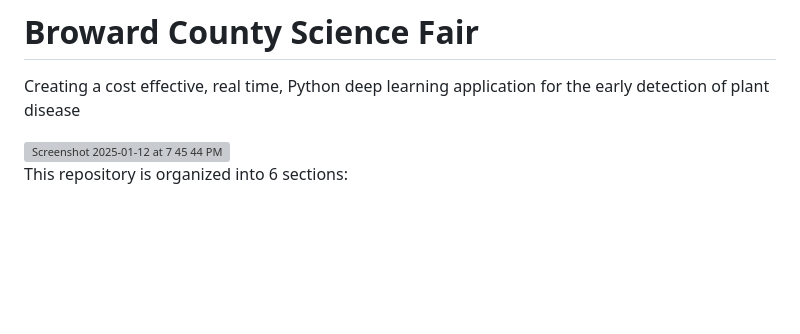
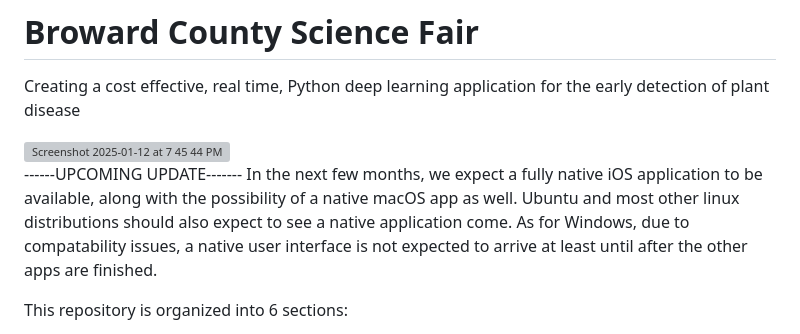
Before and after one commit to jss1118/The-Deeproot-Project, a Markdown page: README.md, the part around the change. GitHub-like rendering; blank space fills up the shorter version; grey boxes are pictures that could not be loaded.

Commit message:
Update README.md
Upcoming updates.

```diff
--- a/README.md
+++ b/README.md
@@ -6,6 +6,17 @@
 Creating a cost effective, real time, Python deep learning application for the early detection of plant disease
 
 <img width="1190" alt="Screenshot 2025-01-12 at 7 45 44 PM" src="https://github.com/user-attachments/assets/8759f21e-4eac-4fc4-99d3-bcfbdf0b85fb" />
+
+
+
+
+
+
+------UPCOMING UPDATE-------
+In the next few months, we expect a fully native iOS application to be available, along with the possibility of a native macOS app as well.
+Ubuntu and most other linux distributions should also expect to see a native application come.
+As for Windows, due to compatability issues, a native user interface is not expected to arrive at least until after the other
+apps are finished.
 
 
 
```
